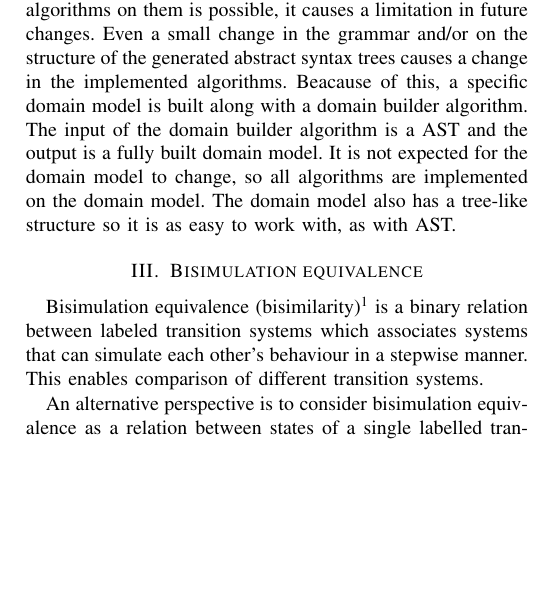
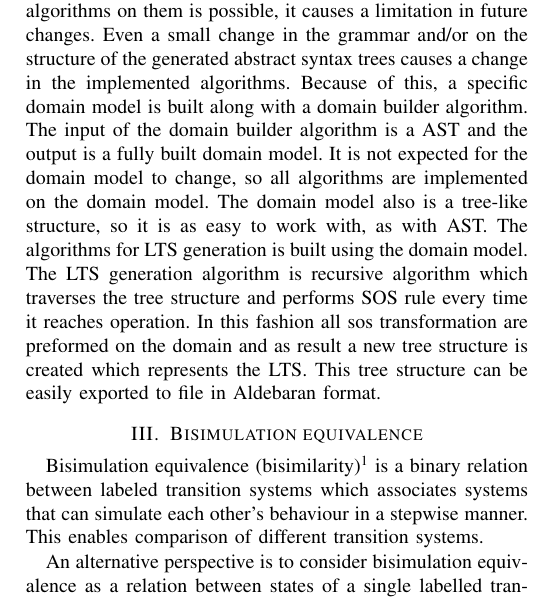
Before and after one commit to metodim/formalnimetodi, a LaTeX paper (doc/formal methods report summer 2011.tex, which reads doc/Chapters/Parsing.tex): part of one column of page 2 of 5 before the commit and part of one column of page 2 of 4 after it, cut so that both start at the same text, the shorter picture padded with empty space. Compiled offline with pdfLaTeX.

Commit message:
- documentation

```diff
--- a/doc/Chapters/Parsing.tex
+++ b/doc/Chapters/Parsing.tex
@@ -62,8 +62,13 @@ tokens. One example of an AST is shown in  Fig \ref{fig:ast_example} which is th
 
 Although working directly with ASTs and performing all algorithms on them is possible, it causes
 a limitation in future changes. Even a small change in the grammar and/or on the structure of the
-generated abstract syntax trees causes a change in the implemented algorithms. Beacause of this,
+generated abstract syntax trees causes a change in the implemented algorithms. Because of this,
 a specific domain model is built along with a domain builder algorithm. The input of the domain
 builder algorithm is a AST and the output is a fully built domain model. It is not expected for
 the domain model to change, so all algorithms are implemented on the domain model. The domain
-model also has a tree-like structure so it is as easy to work with, as with AST.
+model also is a tree-like structure, so it is as easy to work with, as with AST. The algorithms
+for LTS generation is built using the domain model. The LTS generation algorithm is recursive
+algorithm which traverses the tree structure and performs SOS rule every time it reaches operation.
+In this fashion all sos transformation are preformed on the domain and as result a new tree
+structure is created which represents the LTS. This tree structure can be easily exported to file
+in Aldebaran format.
```
Also changed, not shown: doc/formal methods report summer 2011.tex (+1 -1 lines), doc/formal methods report summer 2011.pdf.
